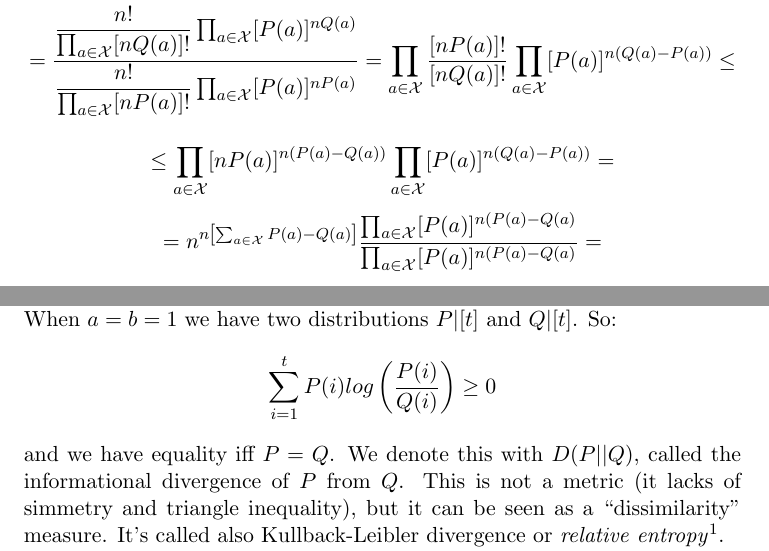
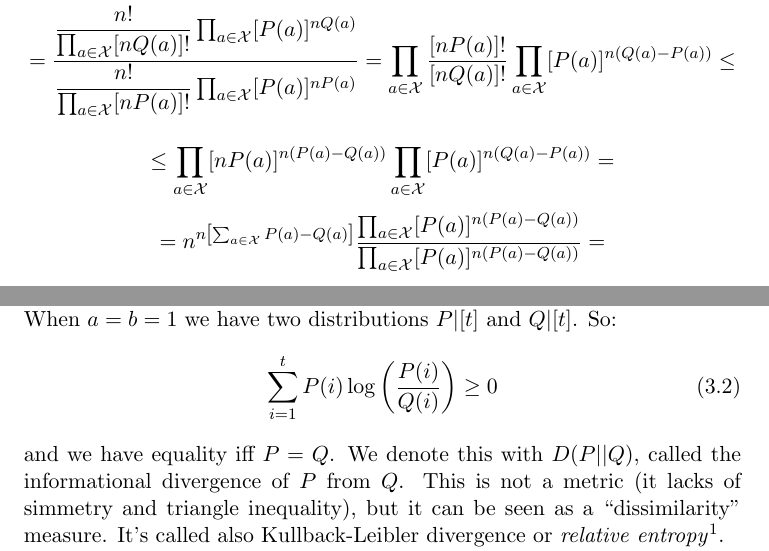
Before and after one commit to dipietrantonio/uni_information_theory_notes, a LaTeX book (main.tex, which reads lessons/ch03-logsum-inequality.tex): two parts of pages 13 and 15 of 57, joined at a grey line, cut so that both start at the same text. The pictures show the PDF file main.pdf that the author committed with the source.

Commit message:
Minor changes and layout fixes in chapter 2 and 3. Kindle version updated.

```diff
--- a/lessons/ch03-logsum-inequality.tex
+++ b/lessons/ch03-logsum-inequality.tex
@@ -7,20 +7,23 @@ We now prove a consequence of the concavity of the logarithm, which will be used
 \end{obs}
 
 \begin{prop}[Log sum inequality]\label{prop:logsum}
-	Let $a_i \geq 0, i = 1, 2, \ldots, t$ with $a = \sum_{i = 1}^t a_i$ and $b_i \geq 0, i = 1, 2, \ldots, t$, with $b = \sum_{i = 1}^t b_i$, then $$\sum_{i= 1}^ta_i\log\left(\dfrac{a_i}{b_i}\right)\geq a\log\left(\dfrac{a}{b}\right).$$
+	Let $a_i \geq 0, i = 1, 2, \ldots, t$ with $a = \sum_{i = 1}^t a_i$ and $b_i \geq 0, i = 1, 2, \ldots, t$, with $b = \sum_{i = 1}^t b_i$, then
+	\begin{equation}
+	 \sum_{i= 1}^ta_i\log\left(\dfrac{a_i}{b_i}\right)\geq a\log\left(\dfrac{a}{b}\right).
+	\end{equation}
 \end{prop}
 
 We are ignoring for now the cases where $a_i$ or $b_i = 0$. The relation is with equality if and only if  the two sets are proportionate, \emph{i.e.} $\exists c\ a_i = cb_i,\ \forall i$. When $a = b = 1$ we have two distributions $P|[t]$ and $Q|[t]$. So:
-\[
-\sum_{i = 1}^tP(i)log\left(\dfrac{P(i)}{Q(i)}\right)\geq 0
- \]
+\begin{equation}
+\sum_{i = 1}^tP(i)\log\left(\dfrac{P(i)}{Q(i)}\right)\geq 0
+\end{equation}
  and we have equality iff $P = Q$. We denote this with $D(P||Q)$, called the informational divergence of $P$ from $Q$. This is not a metric (it lacks of simmetry and triangle inequality), but it can be seen as a ``dissimilarity'' measure. It's called also Kullback-Leibler divergence or \emph{relative entropy}\footnote{From the book Elements of Information Theory, Wiley.}.
 
  Proposition \ref{prop:logsum} is based on the Observation \ref{obs:cap-convex}. The Proposition will be proved for the natural logarithm.
 
  \noindent\textbf{Proof}. We would like to prove that $$\sum_{i= 1}^ta_i\log\left(\dfrac{a_i}{b_i}\right)\geq a\log\left(\dfrac{a}{b}\right).$$First, there is the need to set some convetions. When $b_i = 0$ and $a_i = 0$, we have $$0\ln(\dfrac{0}{0}) = 0$$ by convention.
 
- The reason why? $[t] \subset [w]$, you can think of $\{a_i\}$ as a subset of some other set where the other values are all $0$'s. Otherwise, if $a_i \geq 0$ and $b_i = 0$, we convene that $$a_i\log\left(\dfrac{a_i}{b_i}\right) = +\infty.$$ We accept this convention since $b_i \geq 0$, so we can think of $\ifrac{a_i}{0}$ as the limit of $\ifrac{a_i}{f_n}$, for some $f_n\geq 0$ such that $f_n \rightarrow 0$. The third case is
+ The reason why? $[t] \subset [w]$, you can think of $\{a_i\}$ as a subset of some other set where the other values are all $0$'s. Otherwise, if $a_i > 0$ and $b_i = 0$, we convene that $$a_i\log\left(\dfrac{a_i}{b_i}\right) = +\infty.$$ We accept this convention since $b_i \geq 0$, so we can think of $\ifrac{a_i}{0}$ as the limit of $\ifrac{a_i}{f_n}$, for some $f_n\geq 0$ such that $f_n \rightarrow 0$. The third case is
 
 \[
   \sum_{i= 1}^{\hat{t}}a_i\log\left(\dfrac{a_i}{b_i}\right)+ \sum_{i=\hat{t} + 1}^t 0\log\left(\dfrac{0}{b_i}\right)
```
Also changed, not shown: lessons/ch02-hamming-ball.tex (+1 -1 lines), main.pdf, lessons/ch03-logsum-inequality.tex (2 more changed lines), 1 other file.
